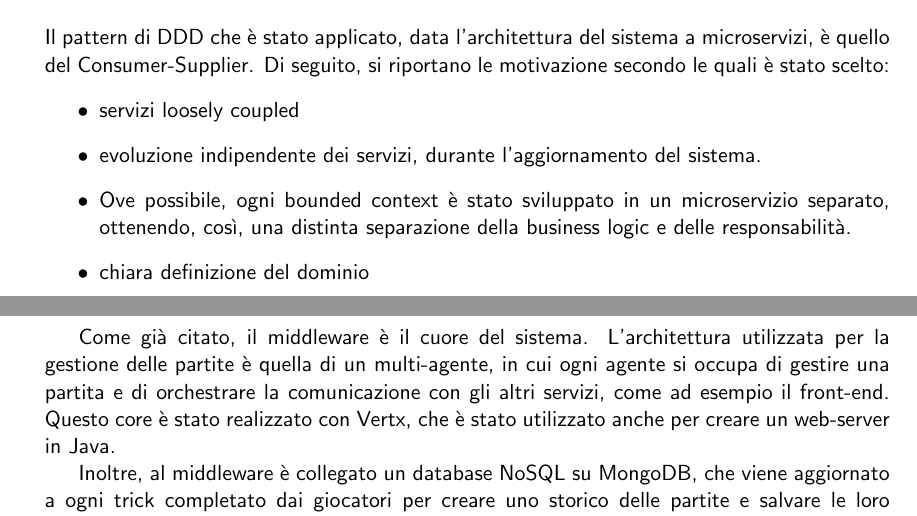
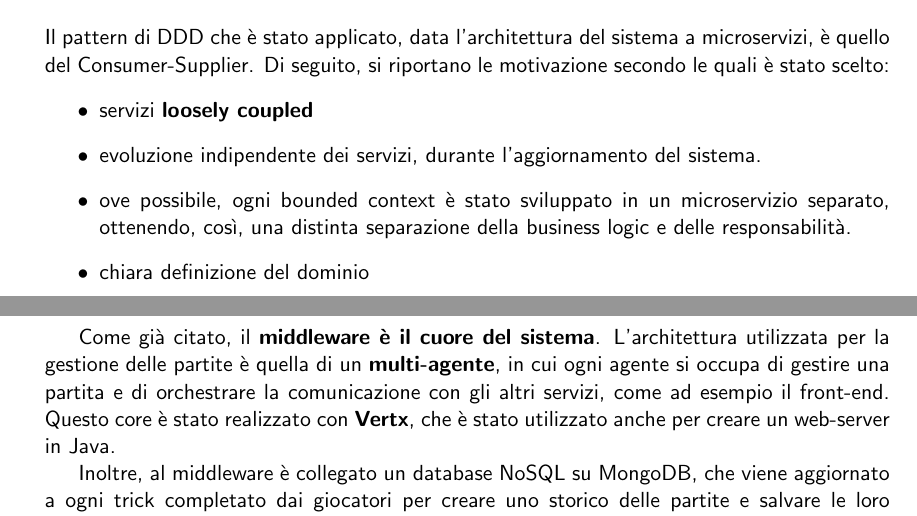
Before and after one commit to mega2799/SPE-FinalReport-MaraffaOnline, a LaTeX thesis (report/main.tex, which reads report/chapters/DDD.tex, report/chapters/implementation.tex): two parts of pages 13 and 16 of 38, joined at a grey line, cut so that both start at the same text. Compiled offline with pdfLaTeX.

Commit message:
minor visual fix

```diff
--- a/report/chapters/DDD.tex
+++ b/report/chapters/DDD.tex
@@ -169,9 +169,9 @@ I microservizi sviluppati si occupano di varie aree legate alla natura del proge
 Il pattern di DDD che è stato applicato, data l'architettura del sistema a microservizi, è quello del Consumer-Supplier.
 Di seguito, si riportano le motivazione secondo le quali è stato scelto:
 \begin{itemize}
-    \item servizi loosely coupled
+    \item servizi \textbf{loosely coupled}
     \item evoluzione indipendente dei servizi, durante l'aggiornamento del sistema.
-    \item Ove possibile, ogni bounded context è stato sviluppato in un microservizio separato, ottenendo, così, una distinta separazione della business logic e delle responsabilità.
+    \item ove possibile, ogni bounded context è stato sviluppato in un microservizio separato, ottenendo, così, una distinta separazione della business logic e delle responsabilità.
     \item chiara definizione del dominio
     \item la \textbf{scalabilità} in base alle richieste del consumer.
     \item La manutenibilità dei singoli componenti che possono, ipoteticamente, essere sviluppati da team diversi in modo parallelo, definendo al meglio i confini del dominio.
--- a/report/chapters/implementation.tex
+++ b/report/chapters/implementation.tex
@@ -43,8 +43,8 @@ Utilizza API REST per comunicare con il middleware e ottenere i dati necessari p
 
 \includegraphics[width=12cm]{report/img/middleware.png}\\[10.5cm]
 
-Come già citato, il middleware è il cuore del sistema. L'architettura utilizzata per la gestione delle partite è quella di un multi-agente, in cui ogni agente si occupa di gestire una partita
-e di orchestrare la comunicazione con gli altri servizi, come ad esempio il front-end. Questo core è stato realizzato con Vertx, che è stato utilizzato anche per creare un web-server in Java.
+Come già citato, il \textbf{middleware è il cuore del sistema}. L'architettura utilizzata per la gestione delle partite è quella di un \textbf{multi-agente}, in cui ogni agente si occupa di gestire una partita
+e di orchestrare la comunicazione con gli altri servizi, come ad esempio il front-end. Questo core è stato realizzato con \textbf{Vertx}, che è stato utilizzato anche per creare un web-server in Java.
 
 Inoltre, al middleware è collegato un database NoSQL su MongoDB, che viene aggiornato a ogni trick completato dai giocatori per creare uno storico delle partite e salvare le loro decisioni in gioco.
 Questa raccolta di dati sarà parte di uno sviluppo futuro, in cui, dopo aver raccolto una grande quantità di dati di partite, si potrà tentare di creare un modello di machine learning per sviluppare un'intelligenza artificiale che possa giocare al posto di un giocatore umano.
```
Also changed, not shown: report/chapters/implementation.tex (2 more changed lines).
